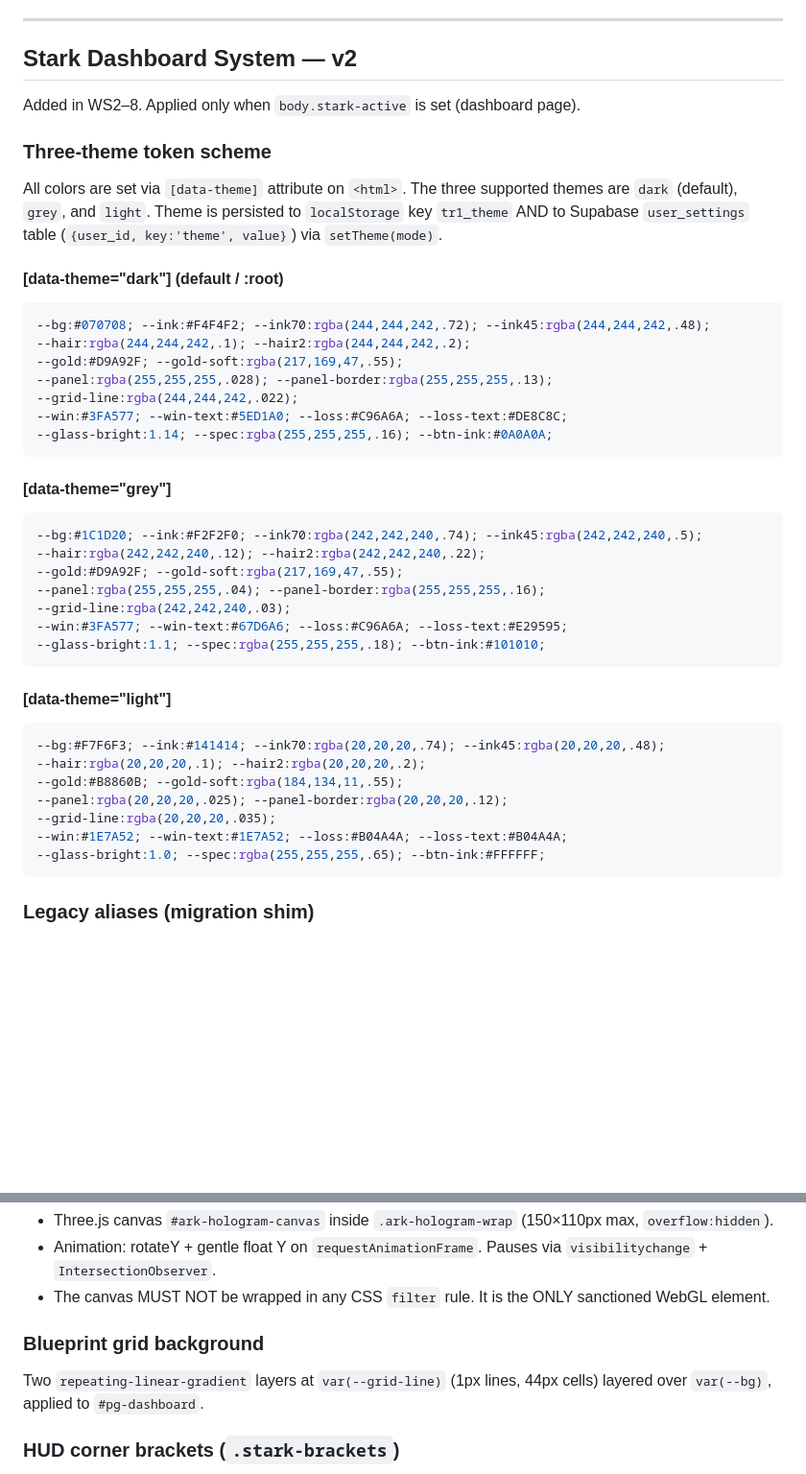
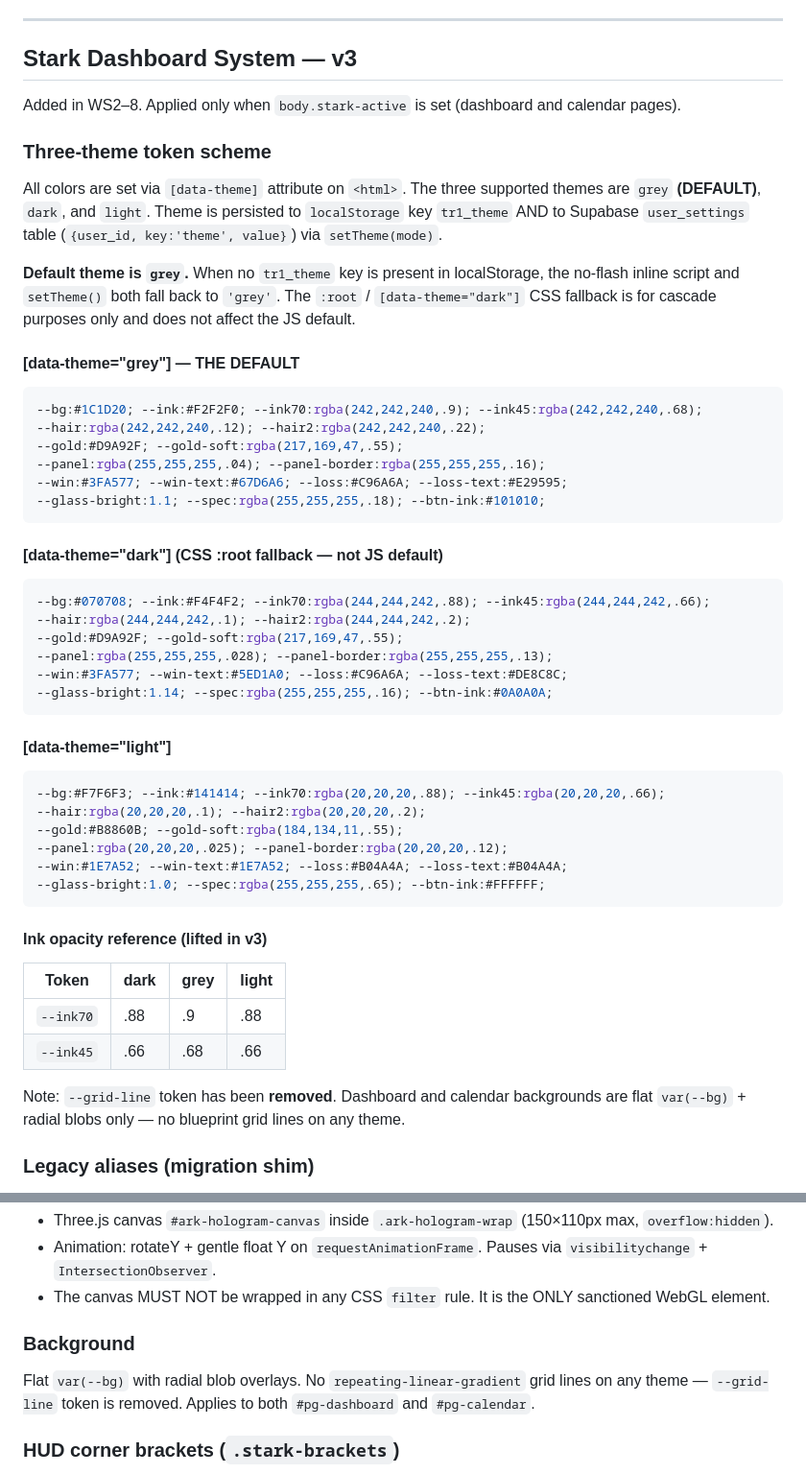
Before and after one commit to cjvaleo/TradeRewindJournal, a Markdown page: design/tokens.md, 2 parts joined by grey strips. Shown at 96% size. Rendered like a GitHub page; blank space fills up the shorter version.

````diff
--- a/design/tokens.md
+++ b/design/tokens.md
@@ -33,46 +33,54 @@
 
 ---
 
-## Stark Dashboard System — v2
+## Stark Dashboard System — v3
 
-Added in WS2–8. Applied only when `body.stark-active` is set (dashboard page).
+Added in WS2–8. Applied only when `body.stark-active` is set (dashboard and calendar pages).
 
 ### Three-theme token scheme
 
-All colors are set via `[data-theme]` attribute on `<html>`. The three supported themes are `dark` (default), `grey`, and `light`. Theme is persisted to `localStorage` key `tr1_theme` AND to Supabase `user_settings` table (`{user_id, key:'theme', value}`) via `setTheme(mode)`.
+All colors are set via `[data-theme]` attribute on `<html>`. The three supported themes are `grey` **(DEFAULT)**, `dark`, and `light`. Theme is persisted to `localStorage` key `tr1_theme` AND to Supabase `user_settings` table (`{user_id, key:'theme', value}`) via `setTheme(mode)`.
 
-#### [data-theme="dark"] (default / :root)
+**Default theme is `grey`.** When no `tr1_theme` key is present in localStorage, the no-flash inline script and `setTheme()` both fall back to `'grey'`. The `:root` / `[data-theme="dark"]` CSS fallback is for cascade purposes only and does not affect the JS default.
+
+#### [data-theme="grey"] — THE DEFAULT
 ```css
---bg:#070708; --ink:#F4F4F2; --ink70:rgba(244,244,242,.72); --ink45:rgba(244,244,242,.48);
+--bg:#1C1D20; --ink:#F2F2F0; --ink70:rgba(242,242,240,.9); --ink45:rgba(242,242,240,.68);
+--hair:rgba(242,242,240,.12); --hair2:rgba(242,242,240,.22);
+--gold:#D9A92F; --gold-soft:rgba(217,169,47,.55);
+--panel:rgba(255,255,255,.04); --panel-border:rgba(255,255,255,.16);
+--win:#3FA577; --win-text:#67D6A6; --loss:#C96A6A; --loss-text:#E29595;
+--glass-bright:1.1; --spec:rgba(255,255,255,.18); --btn-ink:#101010;
+```
+
+#### [data-theme="dark"] (CSS :root fallback — not JS default)
+```css
+--bg:#070708; --ink:#F4F4F2; --ink70:rgba(244,244,242,.88); --ink45:rgba(244,244,242,.66);
 --hair:rgba(244,244,242,.1); --hair2:rgba(244,244,242,.2);
 --gold:#D9A92F; --gold-soft:rgba(217,169,47,.55);
 --panel:rgba(255,255,255,.028); --panel-border:rgba(255,255,255,.13);
---grid-line:rgba(244,244,242,.022);
 --win:#3FA577; --win-text:#5ED1A0; --loss:#C96A6A; --loss-text:#DE8C8C;
 --glass-bright:1.14; --spec:rgba(255,255,255,.16); --btn-ink:#0A0A0A;
 ```
 
-#### [data-theme="grey"]
-```css
---bg:#1C1D20; --ink:#F2F2F0; --ink70:rgba(242,242,240,.74); --ink45:rgba(242,242,240,.5);
---hair:rgba(242,242,240,.12); --hair2:rgba(242,242,240,.22);
---gold:#D9A92F; --gold-soft:rgba(217,169,47,.55);
---panel:rgba(255,255,255,.04); --panel-border:rgba(255,255,255,.16);
---grid-line:rgba(242,242,240,.03);
---win:#3FA577; --win-text:#67D6A6; --loss:#C96A6A; --loss-text:#E29595;
---glass-bright:1.1; --spec:rgba(255,255,255,.18); --btn-ink:#101010;
-```
-
 #### [data-theme="light"]
 ```css
---bg:#F7F6F3; --ink:#141414; --ink70:rgba(20,20,20,.74); --ink45:rgba(20,20,20,.48);
+--bg:#F7F6F3; --ink:#141414; --ink70:rgba(20,20,20,.88); --ink45:rgba(20,20,20,.66);
 --hair:rgba(20,20,20,.1); --hair2:rgba(20,20,20,.2);
 --gold:#B8860B; --gold-soft:rgba(184,134,11,.55);
 --panel:rgba(20,20,20,.025); --panel-border:rgba(20,20,20,.12);
---grid-line:rgba(20,20,20,.035);
 --win:#1E7A52; --win-text:#1E7A52; --loss:#B04A4A; --loss-text:#B04A4A;
 --glass-bright:1.0; --spec:rgba(255,255,255,.65); --btn-ink:#FFFFFF;
 ```
+
+#### Ink opacity reference (lifted in v3)
+
+| Token | dark | grey | light |
+|---|---|---|---|
+| `--ink70` | .88 | .9 | .88 |
+| `--ink45` | .66 | .68 | .66 |
+
+Note: `--grid-line` token has been **removed**. Dashboard and calendar backgrounds are flat `var(--bg)` + radial blobs only — no blueprint grid lines on any theme.
 
 ### Legacy aliases (migration shim)
 `:root` also defines `--stark-*` aliases that map old names to new semantic tokens, e.g. `--stark-bg: var(--bg)`, `--stark-cream: var(--ink)`, etc. These exist purely for backward compatibility with older sections of the codebase not yet migrated. New code MUST use the `--bg`, `--ink`, `--hair`, etc. token names directly.
@@ -182,9 +190,9 @@ Handled by `applyStarkState()`, called at the end of `renderStarkDashboard()`:
 - Animation: rotateY + gentle float Y on `requestAnimationFrame`. Pauses via `visibilitychange` + `IntersectionObserver`.
 - The canvas MUST NOT be wrapped in any CSS `filter` rule. It is the ONLY sanctioned WebGL element.
 
-### Blueprint grid background
+### Background
 
-Two `repeating-linear-gradient` layers at `var(--grid-line)` (1px lines, 44px cells) layered over `var(--bg)`, applied to `#pg-dashboard`.
+Flat `var(--bg)` with radial blob overlays. No `repeating-linear-gradient` grid lines on any theme — `--grid-line` token is removed. Applies to both `#pg-dashboard` and `#pg-calendar`.
 
 ### HUD corner brackets (`.stark-brackets`)
 
````
Also changed, not shown: other parts of design/tokens.md (+90 -0 lines).
